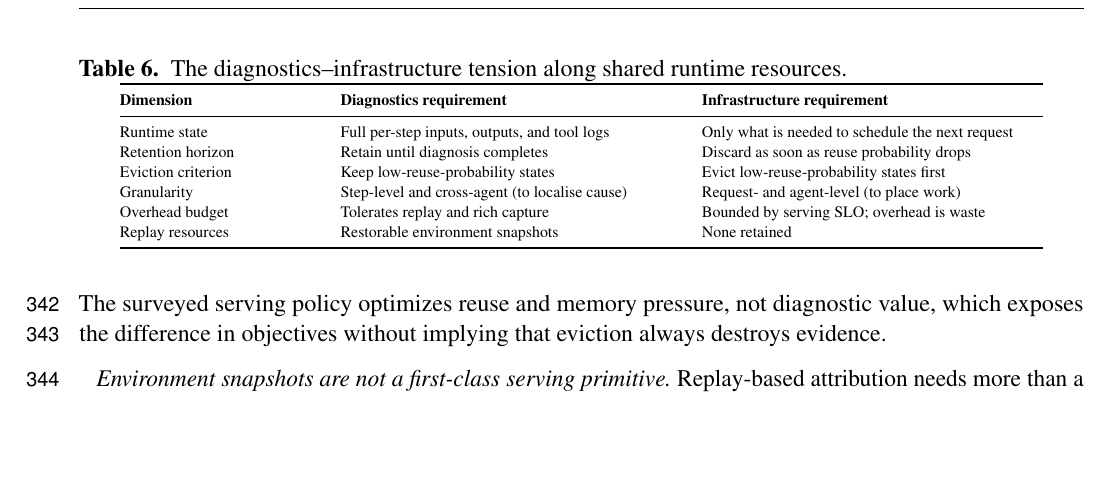
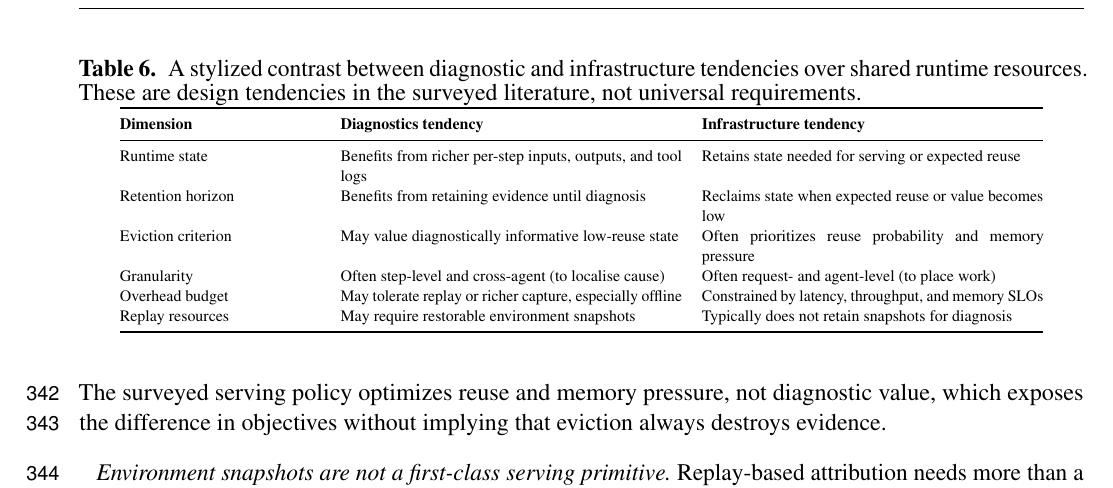
Before and after one commit to YuSun798/Diagnostics-and-Infrastructure-for-Multi-Agent-Systems-2-, a LaTeX document (frontiers_main.tex, which reads tension.tex): part of page 14 of 24, cut at the place of the change, the shorter picture padded with empty space. Compiled offline with pdfLaTeX.

Commit message:
Calibrate retention table claims

```diff
--- a/tension.tex
+++ b/tension.tex
@@ -23,20 +23,20 @@ Table~\ref{tab:tension} contrasts the two layers along the dimensions that gener
 
 \begin{table*}[t]
 \centering
-\caption{The diagnostics--infrastructure tension along shared runtime resources.}
+\caption{A stylized contrast between diagnostic and infrastructure tendencies over shared runtime resources. These are design tendencies in the surveyed literature, not universal requirements.}
 \label{tab:tension}
 \footnotesize
 \setlength{\tabcolsep}{5pt}
 \begin{tabular}{@{}p{0.20\textwidth}p{0.34\textwidth}p{0.34\textwidth}@{}}
 \toprule
-\textbf{Dimension} & \textbf{Diagnostics requirement} & \textbf{Infrastructure requirement} \\
+\textbf{Dimension} & \textbf{Diagnostics tendency} & \textbf{Infrastructure tendency} \\
 \midrule
-Runtime state & Full per-step inputs, outputs, and tool logs & Only what is needed to schedule the next request \\
-Retention horizon & Retain until diagnosis completes & Discard as soon as reuse probability drops \\
-Eviction criterion & Keep low-reuse-probability states & Evict low-reuse-probability states first \\
-Granularity & Step-level and cross-agent (to localise cause) & Request- and agent-level (to place work) \\
-Overhead budget & Tolerates replay and rich capture & Bounded by serving SLO; overhead is waste \\
-Replay resources & Restorable environment snapshots & None retained \\
+Runtime state & Benefits from richer per-step inputs, outputs, and tool logs & Retains state needed for serving or expected reuse \\
+Retention horizon & Benefits from retaining evidence until diagnosis & Reclaims state when expected reuse or value becomes low \\
+Eviction criterion & May value diagnostically informative low-reuse state & Often prioritizes reuse probability and memory pressure \\
+Granularity & Often step-level and cross-agent (to localise cause) & Often request- and agent-level (to place work) \\
+Overhead budget & May tolerate replay or richer capture, especially offline & Constrained by latency, throughput, and memory SLOs \\
+Replay resources & May require restorable environment snapshots & Typically does not retain snapshots for diagnosis \\
 \bottomrule
 \end{tabular}
 \end{table*}
```
